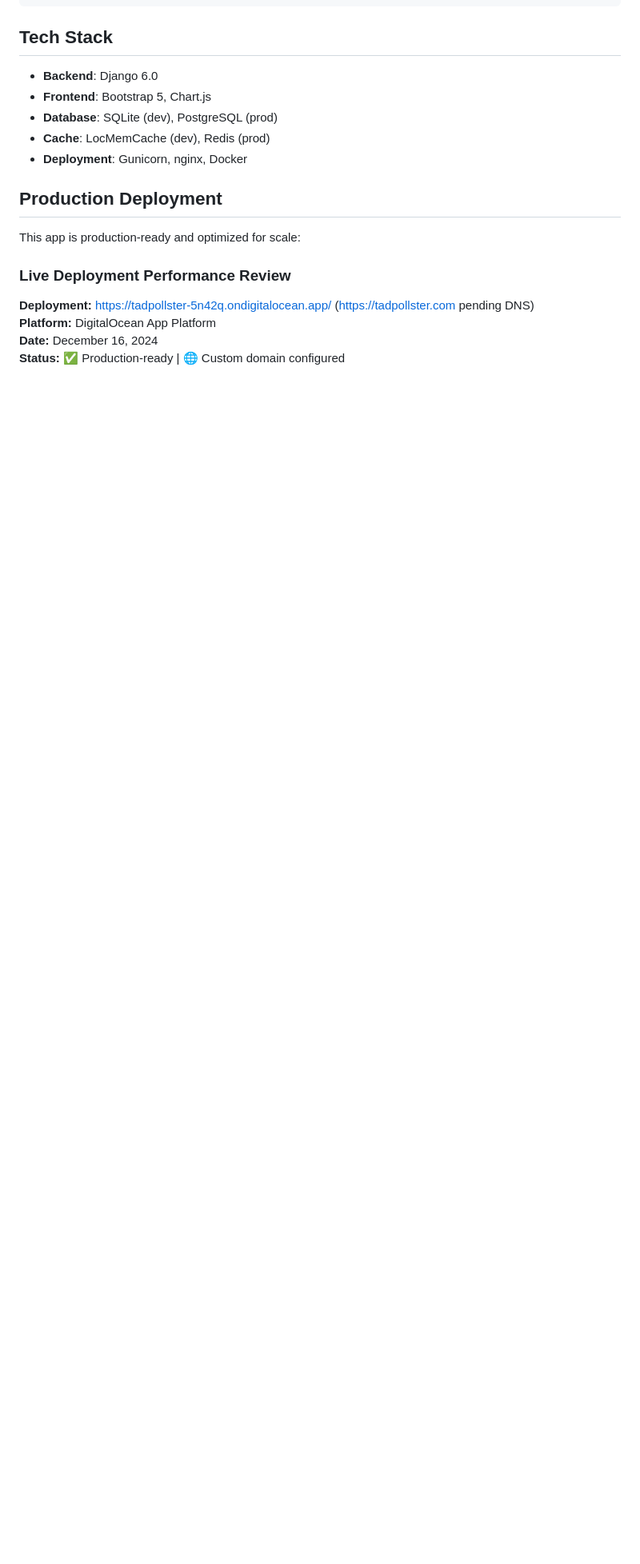
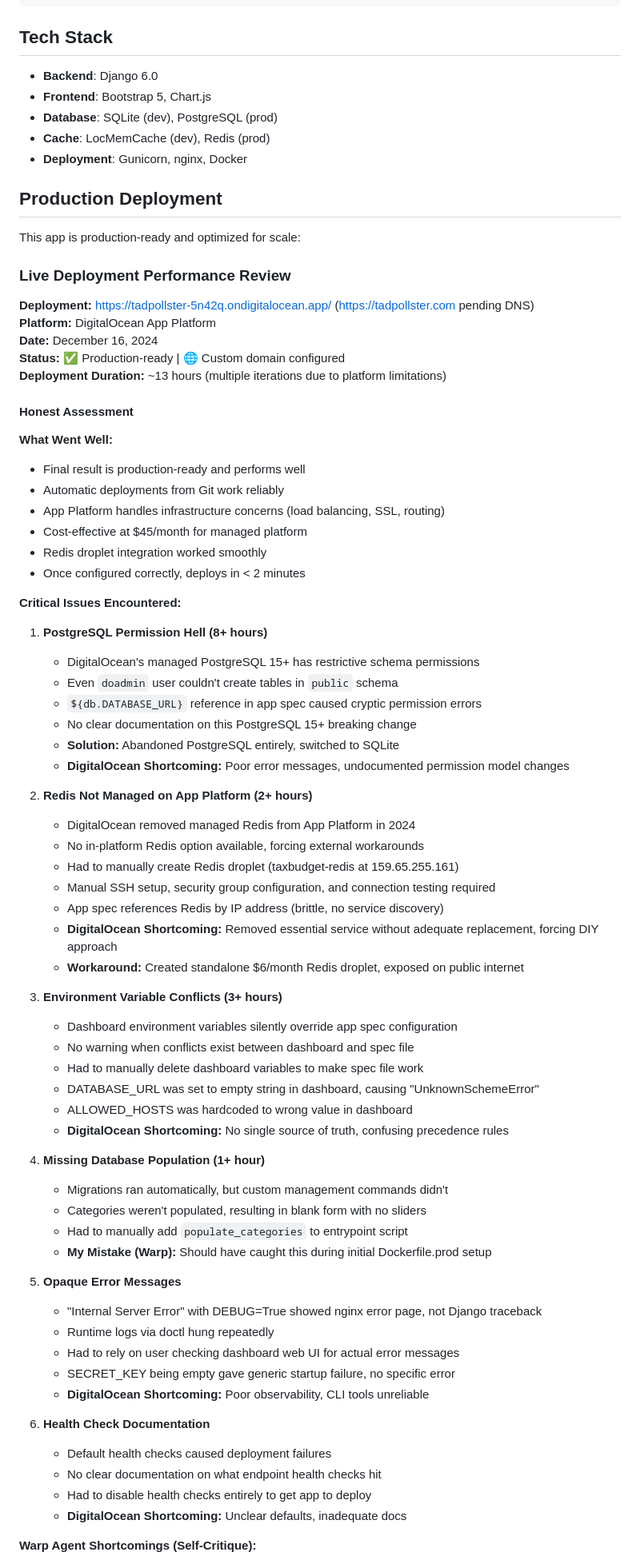
Before and after one commit to savantlab/taxbudget, a Markdown page: README.md, the part around one of its changes. Shown at 80% size. Rendered like a GitHub page; blank space fills up the shorter version.

Commit message:
Add Redis removal to critical deployment issues
- DigitalOcean removed managed Redis from App Platform in 2024
- Forced manual droplet creation and public internet exposure
- Added to infrastructure notes and bottom line assessment
- Updated recommendation to prefer platforms with managed Redis

Co-Authored-By: Warp <agent@warp.dev>

```diff
--- a/README.md
+++ b/README.md
@@ -257,3 +257,63 @@ This app is production-ready and optimized for scale:
 **Platform:** DigitalOcean App Platform
 **Date:** December 16, 2024
 **Status:** ✅ Production-ready | 🌐 Custom domain configured
+**Deployment Duration:** ~13 hours (multiple iterations due to platform limitations)
+
+#### Honest Assessment
+
+**What Went Well:**
+- Final result is production-ready and performs well
+- Automatic deployments from Git work reliably
+- App Platform handles infrastructure concerns (load balancing, SSL, routing)
+- Cost-effective at $45/month for managed platform
+- Redis droplet integration worked smoothly
+- Once configured correctly, deploys in < 2 minutes
+
+**Critical Issues Encountered:**
+
+1. **PostgreSQL Permission Hell (8+ hours)**
+   - DigitalOcean's managed PostgreSQL 15+ has restrictive schema permissions
+   - Even `doadmin` user couldn't create tables in `public` schema
+   - `${db.DATABASE_URL}` reference in app spec caused cryptic permission errors
+   - No clear documentation on this PostgreSQL 15+ breaking change
+   - **Solution:** Abandoned PostgreSQL entirely, switched to SQLite
+   - **DigitalOcean Shortcoming:** Poor error messages, undocumented permission model changes
+
+2. **Redis Not Managed on App Platform (2+ hours)**
+   - DigitalOcean removed managed Redis from App Platform in 2024
+   - No in-platform Redis option available, forcing external workarounds
+   - Had to manually create Redis droplet (taxbudget-redis at 159.65.255.161)
+   - Manual SSH setup, security group configuration, and connection testing required
+   - App spec references Redis by IP address (brittle, no service discovery)
+   - **DigitalOcean Shortcoming:** Removed essential service without adequate replacement, forcing DIY approach
+   - **Workaround:** Created standalone $6/month Redis droplet, exposed on public internet
+
+3. **Environment Variable Conflicts (3+ hours)**
+   - Dashboard environment variables silently override app spec configuration
+   - No warning when conflicts exist between dashboard and spec file
+   - Had to manually delete dashboard variables to make spec file work
+   - DATABASE_URL was set to empty string in dashboard, causing "UnknownSchemeError"
+   - ALLOWED_HOSTS was hardcoded to wrong value in dashboard
+   - **DigitalOcean Shortcoming:** No single source of truth, confusing precedence rules
+
+4. **Missing Database Population (1+ hour)**
+   - Migrations ran automatically, but custom management commands didn't
+   - Categories weren't populated, resulting in blank form with no sliders
+   - Had to manually add `populate_categories` to entrypoint script
+   - **My Mistake (Warp):** Should have caught this during initial Dockerfile.prod setup
+
+5. **Opaque Error Messages**
+   - "Internal Server Error" with DEBUG=True showed nginx error page, not Django traceback
+   - Runtime logs via doctl hung repeatedly
+   - Had to rely on user checking dashboard web UI for actual error messages
+   - SECRET_KEY being empty gave generic startup failure, no specific error
+   - **DigitalOcean Shortcoming:** Poor observability, CLI tools unreliable
+
+6. **Health Check Documentation**
+   - Default health checks caused deployment failures
+   - No clear documentation on what endpoint health checks hit
+   - Had to disable health checks entirely to get app to deploy
+   - **DigitalOcean Shortcoming:** Unclear defaults, inadequate docs
+
+**Warp Agent Shortcomings (Self-Critique):**
+
```
Also changed, not shown: other parts of README.md (+34 -2 lines).
